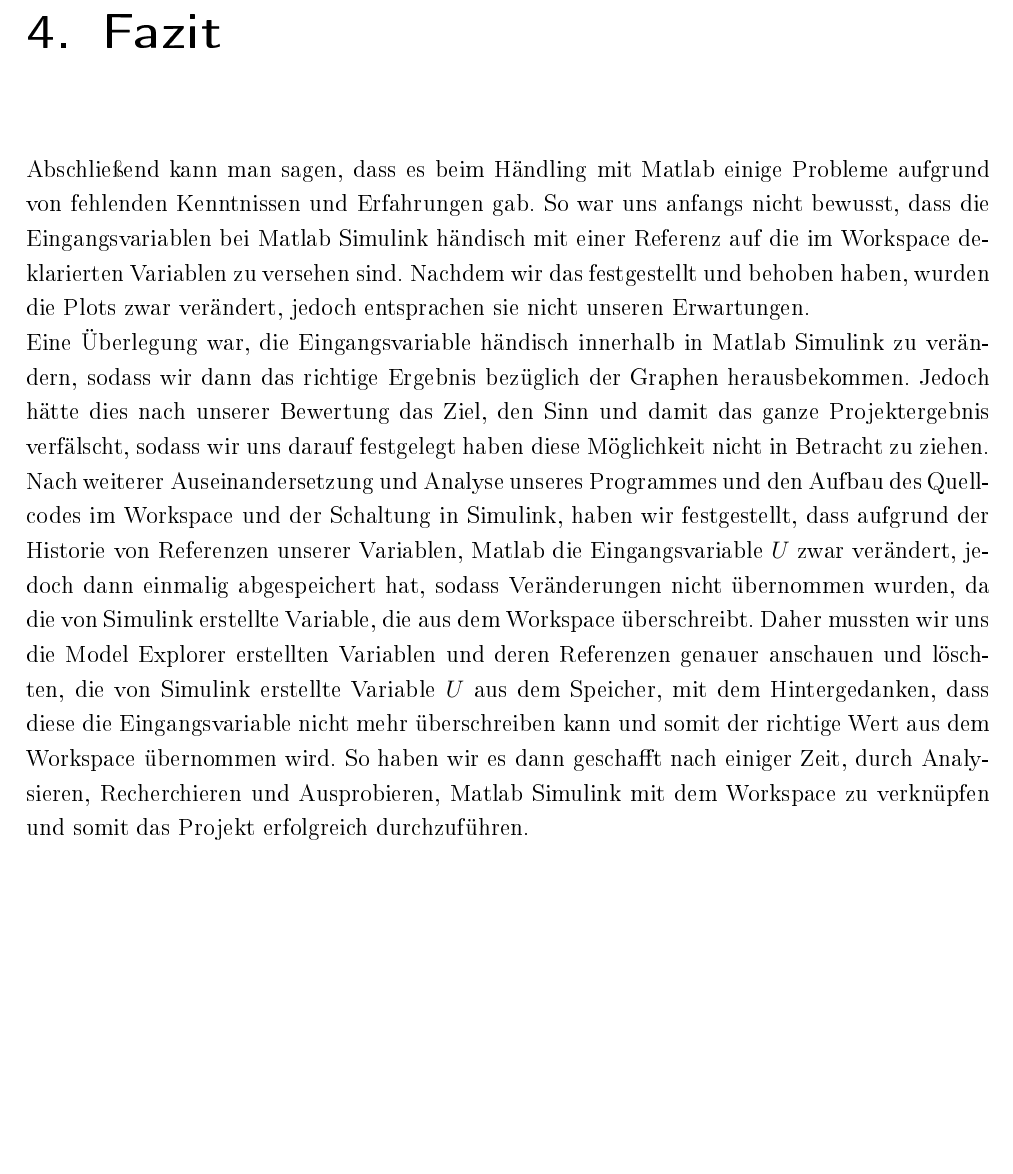
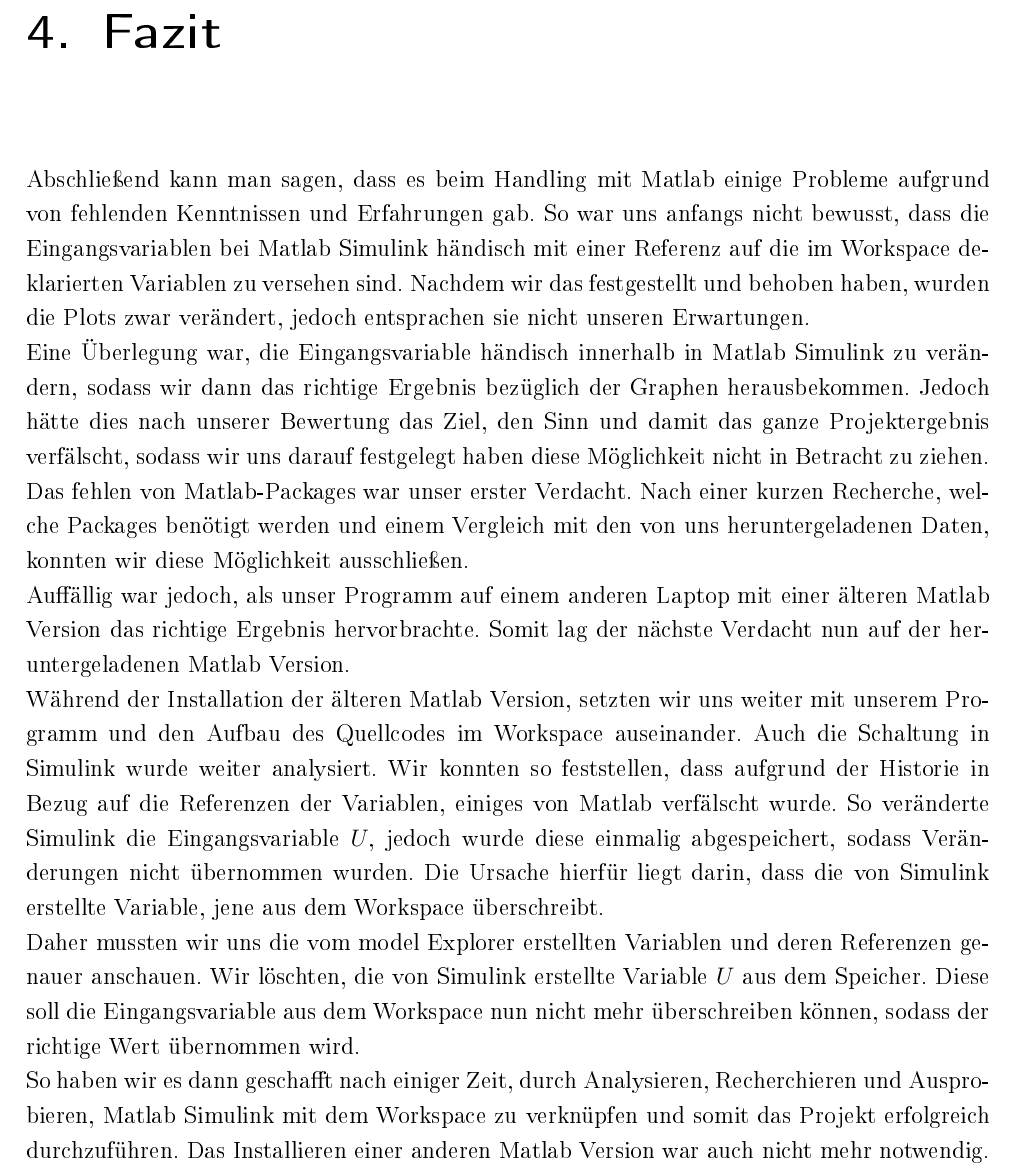
Before and after one commit to johannesdhbw/ProjektB_Elektrik, a LaTeX book (Dokumentation/ProjektB_Elektrik_LaTeX/ProjektB_Elektrik_LaTeX.tex, which reads Dokumentation/ProjektB_Elektrik_LaTeX/Standard/Fazit.tex): part of page 19 of 31, cut so that both start at the same text, the shorter picture padded with empty space. The pictures show the PDF file Dokumentation/ProjektB_Elektrik_LaTeX/ProjektB_Elektrik_LaTeX.pdf that the author committed with the source.

Commit message:
fazit finished

```diff
--- a/Dokumentation/ProjektB_Elektrik_LaTeX/Standard/Fazit.tex
+++ b/Dokumentation/ProjektB_Elektrik_LaTeX/Standard/Fazit.tex
@@ -5,2 +5,6 @@
 Eine Überlegung war, die Eingangsvariable händisch innerhalb in Matlab Simulink zu verändern, sodass wir dann das richtige Ergebnis bezüglich der Graphen herausbekommen. Jedoch hätte dies nach unserer Bewertung das Ziel, den Sinn und damit das ganze Projektergebnis verfälscht, sodass wir uns darauf festgelegt haben diese Möglichkeit nicht in Betracht zu ziehen. \\
-Nach weiterer Auseinandersetzung und Analyse unseres Programmes und den Aufbau des Quellcodes im Workspace und der Schaltung in Simulink, haben wir festgestellt, dass aufgrund der Historie von Referenzen unserer Variablen, Matlab die Eingangsvariable $U$ zwar verändert, jedoch dann einmalig abgespeichert hat, sodass Veränderungen nicht übernommen wurden, da die von Simulink erstellte Variable, die aus dem Workspace überschreibt. Daher mussten wir uns die Model Explorer erstellten Variablen und deren Referenzen genauer anschauen und löschten, die von Simulink erstellte Variable $U$ aus dem Speicher, mit dem Hintergedanken, dass diese die Eingangsvariable nicht mehr überschreiben kann und somit der richtige Wert aus dem Workspace übernommen wird. So haben wir es dann geschafft nach einiger Zeit, durch Analysieren, Recherchieren und Ausprobieren, Matlab Simulink mit dem Workspace zu verknüpfen und somit das Projekt erfolgreich durchzuführen. \\
+Das fehlen von Matlab-Packages war unser erster Verdacht. Nach einer kurzen Recherche, welche Packages benötigt werden und einem Vergleich mit den von uns heruntergeladenen Daten, konnten wir diese Möglichkeit ausschließen. \\
+Auffällig war jedoch, als unser Programm auf einem anderen Laptop mit einer älteren Matlab Version das richtige Ergebnis hervorbrachte. Somit lag der nächste Verdacht nun auf der heruntergeladenen Matlab Version. \\
+Während der Installation der älteren Matlab Version, setzten wir uns weiter mit unserem Programm und den Aufbau des Quellcodes im Workspace auseinander. Auch die Schaltung in Simulink wurde weiter analysiert. Wir konnten so feststellen, dass aufgrund der Historie in Bezug auf die Referenzen der Variablen, einiges von Matlab verfälscht wurde. So veränderte Simulink die Eingangsvariable $U$, jedoch wurde diese einmalig abgespeichert, sodass Veränderungen nicht übernommen wurden. Die Ursache hierfür liegt darin, dass die von Simulink erstellte Variable, jene aus dem Workspace überschreibt. \\
+Daher mussten wir uns die vom model Explorer erstellten Variablen und deren Referenzen genauer anschauen. Wir löschten, die von Simulink erstellte Variable $U$ aus dem Speicher. Diese soll die Eingangsvariable aus dem Workspace nun nicht mehr überschreiben können, sodass der richtige Wert übernommen wird. \\
+So haben wir es dann geschafft nach einiger Zeit, durch Analysieren, Recherchieren und Ausprobieren, Matlab Simulink mit dem Workspace zu verknüpfen und somit das Projekt erfolgreich durchzuführen. Das Installieren einer anderen Matlab Version war auch nicht mehr notwendig. \\
```
Also changed, not shown: Dokumentation/ProjektB_Elektrik_LaTeX/ProjektB_Elektrik_LaTeX.pdf, Dokumentation/ProjektB_Elektrik_LaTeX/Standard/Fazit.tex (2 more changed lines), 2 other files.
